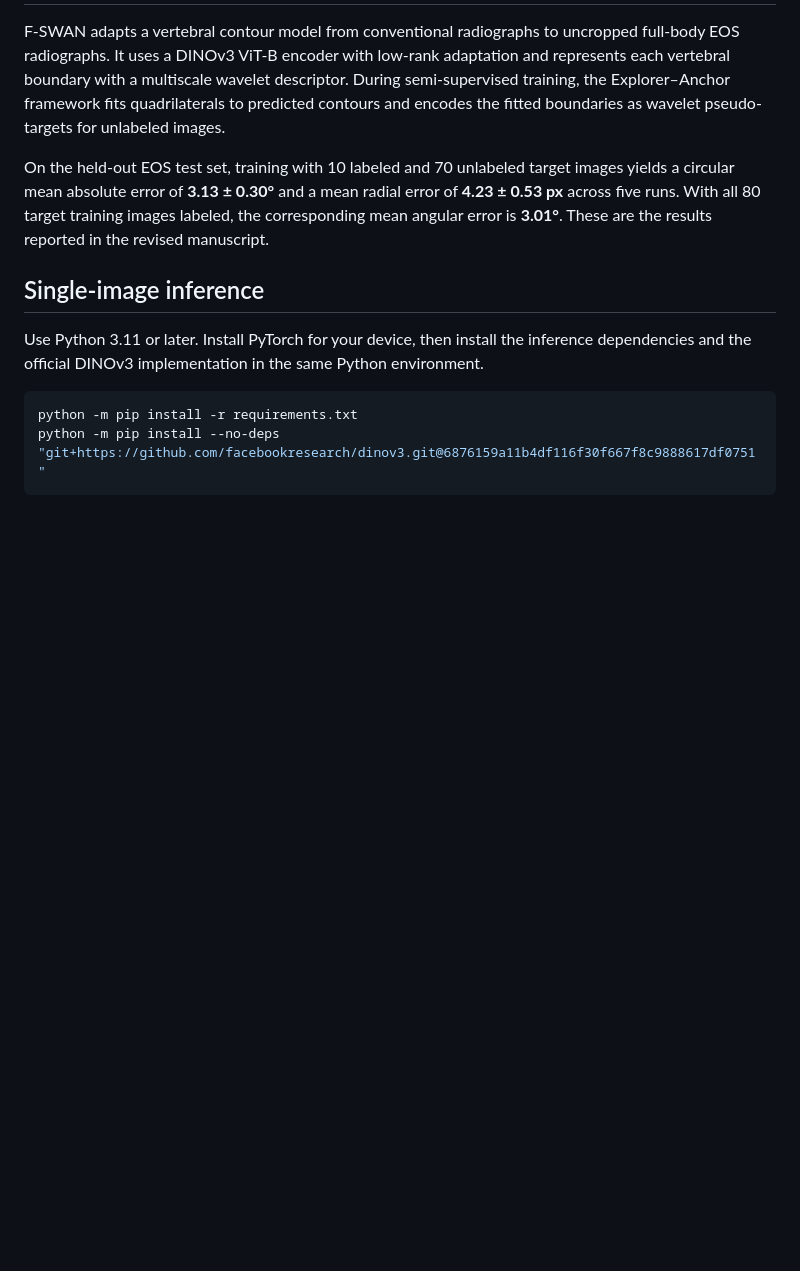
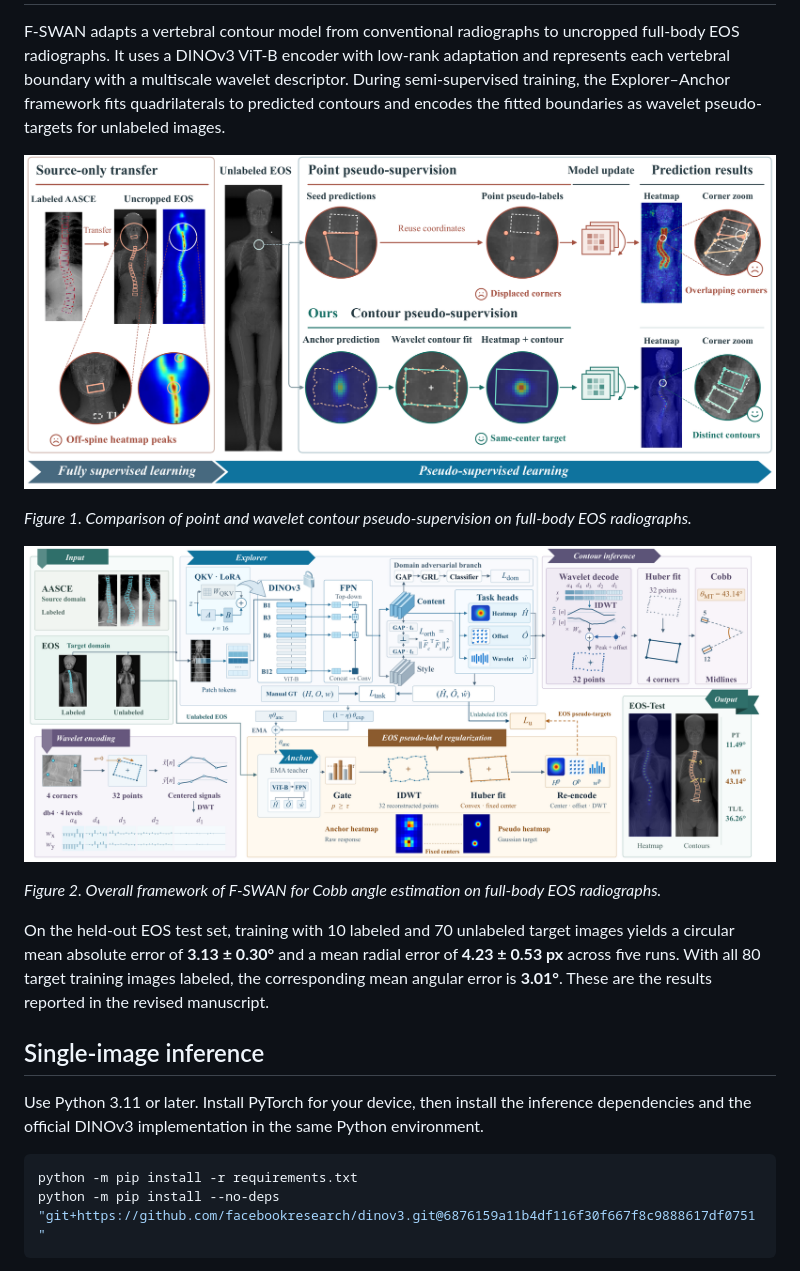
Before and after one commit to w-haodong/F_SWAN, a Markdown page: README.md, the part around the change. Rendered like a GitHub page; pictures changed too: assets/figure-1-pseudo-supervision.png (added), assets/figure-2-framework.png (added); blank space fills up the shorter version.

Commit message:
Show the manuscript overview and framework in the README

```diff
--- a/README.md
+++ b/README.md
@@ -1,6 +1,14 @@
 # Few-Shot Semi-Supervised Wavelet Adaptation for Automated Cobb Angle Measurement on Uncropped Full-Body Radiographs
 
 F-SWAN adapts a vertebral contour model from conventional radiographs to uncropped full-body EOS radiographs. It uses a DINOv3 ViT-B encoder with low-rank adaptation and represents each vertebral boundary with a multiscale wavelet descriptor. During semi-supervised training, the Explorer–Anchor framework fits quadrilaterals to predicted contours and encodes the fitted boundaries as wavelet pseudo-targets for unlabeled images.
+
+![Comparison of point and wavelet contour pseudo-supervision on full-body EOS radiographs](assets/figure-1-pseudo-supervision.png)
+
+*Figure 1. Comparison of point and wavelet contour pseudo-supervision on full-body EOS radiographs.*
+
+![F-SWAN training and inference framework](assets/figure-2-framework.png)
+
+*Figure 2. Overall framework of F-SWAN for Cobb angle estimation on full-body EOS radiographs.*
 
 On the held-out EOS test set, training with 10 labeled and 70 unlabeled target images yields a circular mean absolute error of **3.13 ± 0.30°** and a mean radial error of **4.23 ± 0.53 px** across five runs. With all 80 target training images labeled, the corresponding mean angular error is **3.01°**. These are the results reported in the revised manuscript.
 
```
